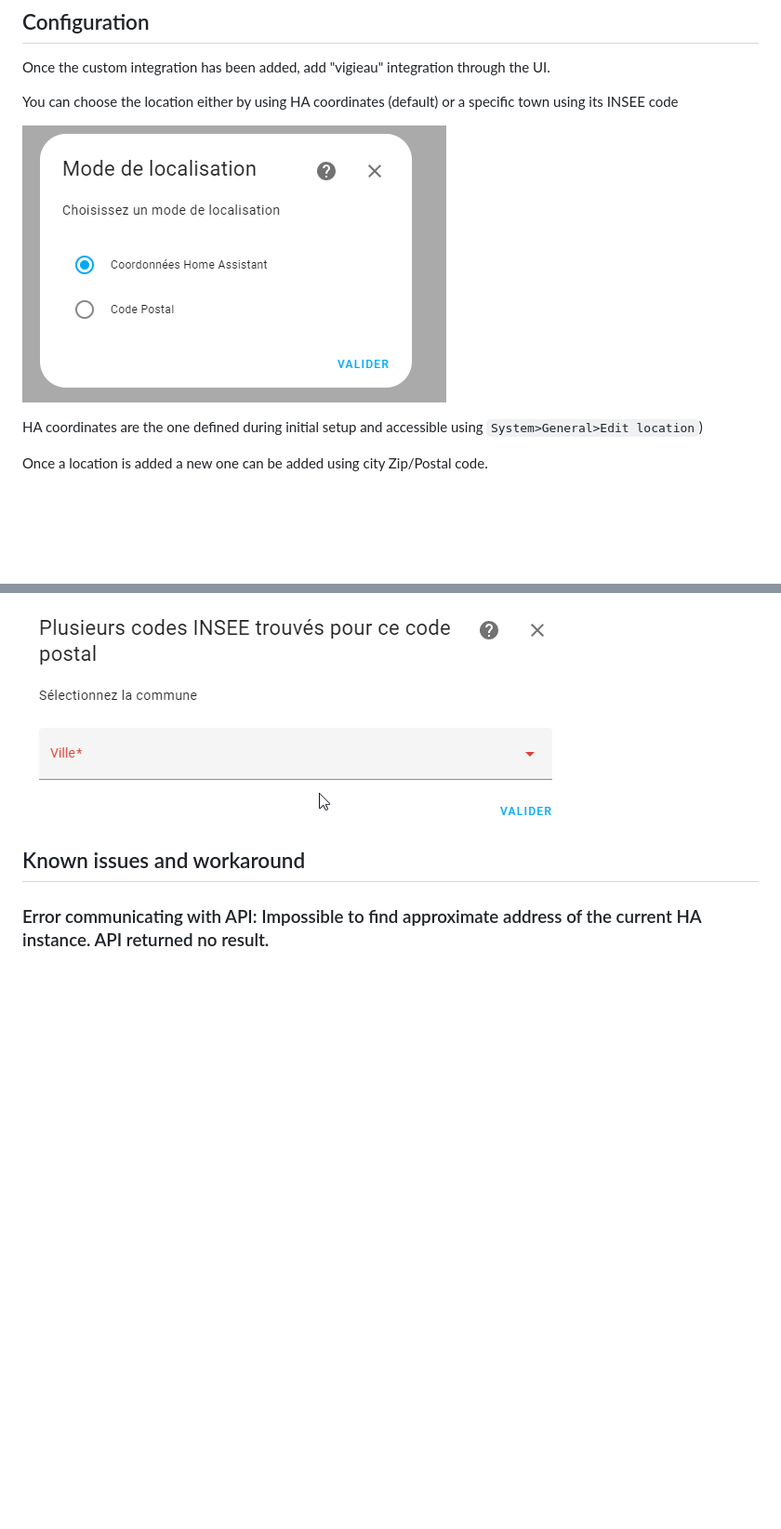
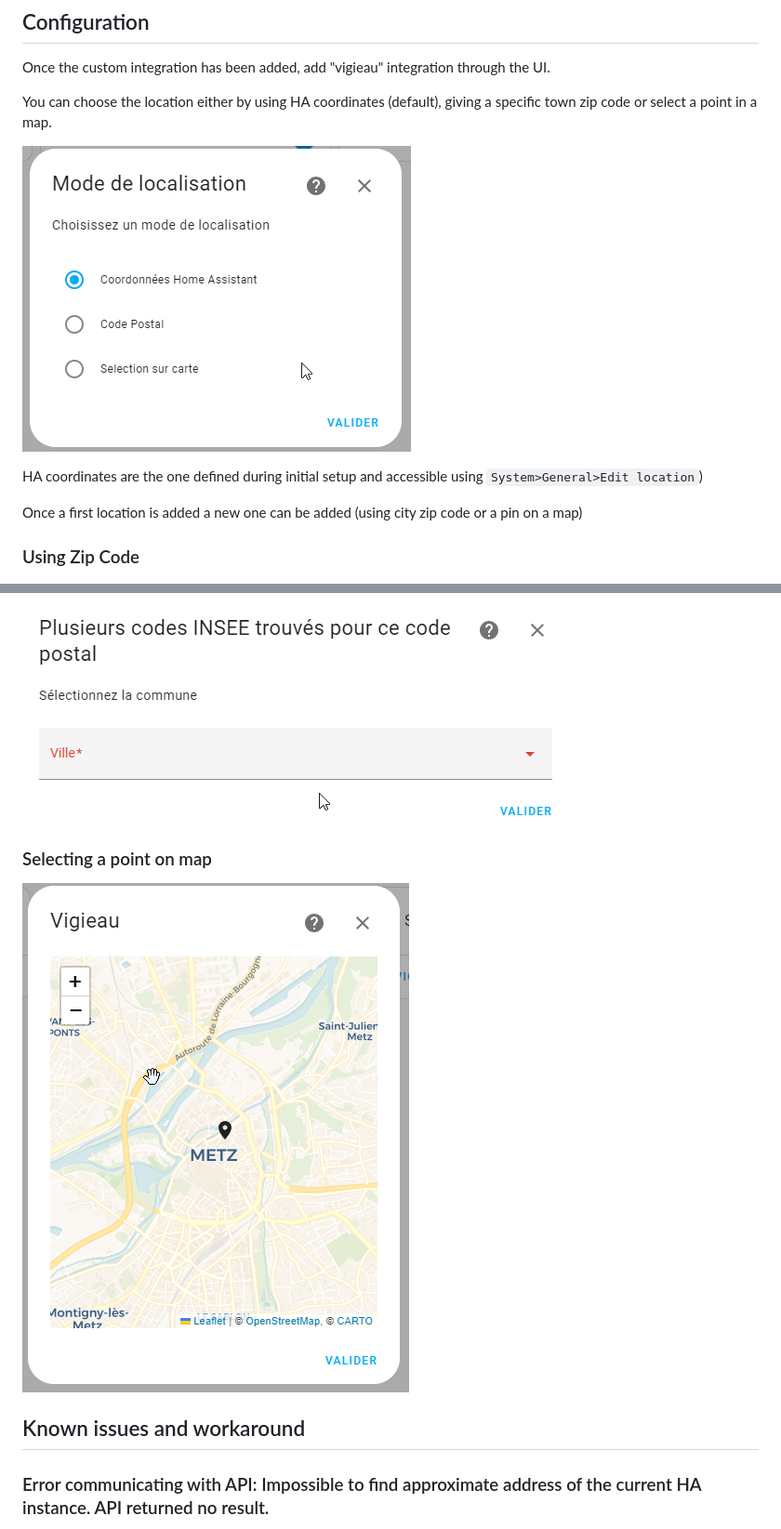
Before and after one commit to kamaradclimber/vigieau, a Markdown page: README.md, 2 parts joined by grey strips. Shown at 93% size. Drawn GitHub-style; pictures changed too: img/vigieau_location.png, img/vigieau_map.png (added); blank space fills up the shorter version.

Commit message:
✨ Allow location selection on a mini-map

```diff
--- a/README.md
+++ b/README.md
@@ -14,22 +14,23 @@ It must be used as a custom repository via hacs.
 
 Once the custom integration has been added, add "vigieau" integration through the UI.
 
-You can choose the location either by using HA coordinates (default) or a specific town using its INSEE code
+You can choose the location either by using HA coordinates (default), giving a specific town zip code or select a point in a map.
 
 ![image info](/img/vigieau_location.png)
 
 HA coordinates are the one defined during initial setup and accessible using `System>General>Edit location`)
 
-Once a location is added a new one can be added using city Zip/Postal code.
+Once a first location is added a new one can be added (using city zip code or a pin on a map)
 
-
+### Using Zip Code
 ![image info](/img/location.png)
 
 Localisation is based on INSEE Code, not ZIP/Postal code. If several INSEE code correspond to provided Zip code, manual selection will be required..
 
 ![image info](/img/multiloc.png)
 
-
+### Selecting a point on map
+![image info](/img/vigieau_map.png)
 
 ## Known issues and workaround
 
```
Also changed, not shown: 6 other files.
